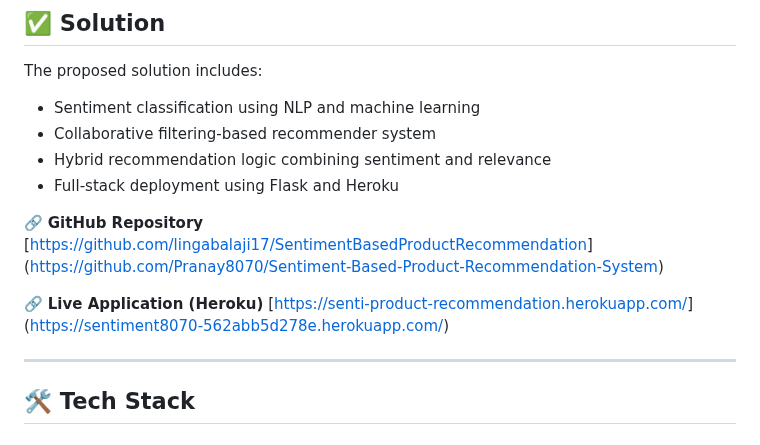
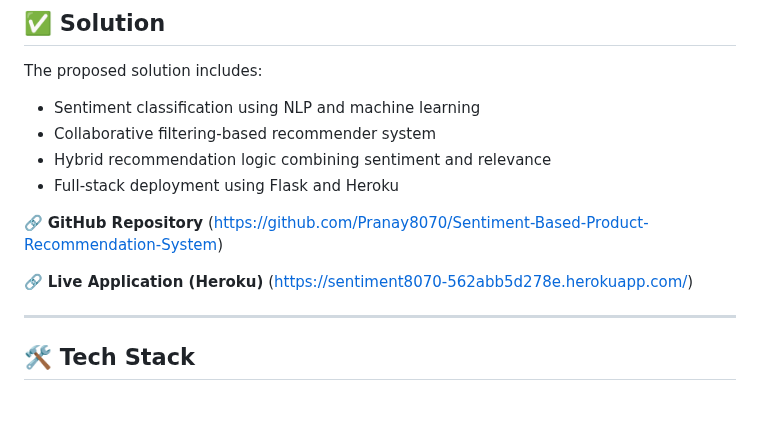
Before and after one commit to Pranay8070/Sentiment-Based-Product-Recommendation-System, a Markdown page: README.md, the part around the change. Rendered like a GitHub page; blank space fills up the shorter version.

Commit message:
Fix links in README.md
Updated GitHub repository and live application links in README.

```diff
--- a/README.md
+++ b/README.md
@@ -40,10 +40,10 @@ The proposed solution includes:
 * Full-stack deployment using Flask and Heroku
 
 🔗 **GitHub Repository**
-[[https://github.com/lingabalaji17/SentimentBasedProductRecommendation](https://github.com/lingabalaji17/SentimentBasedProductRecommendation)](https://github.com/Pranay8070/Sentiment-Based-Product-Recommendation-System)
+(https://github.com/Pranay8070/Sentiment-Based-Product-Recommendation-System)
 
 🔗 **Live Application (Heroku)**
-[[https://senti-product-recommendation.herokuapp.com/](https://senti-product-recommendation.herokuapp.com/)](https://sentiment8070-562abb5d278e.herokuapp.com/)
+(https://sentiment8070-562abb5d278e.herokuapp.com/)
 
 ---
 
```
